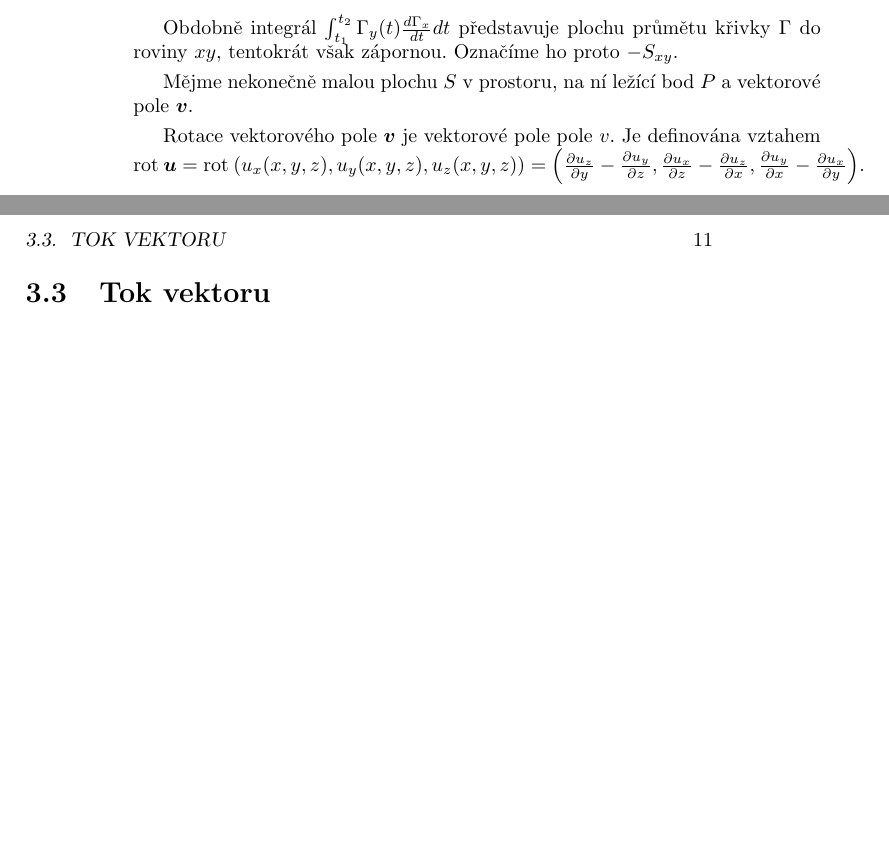
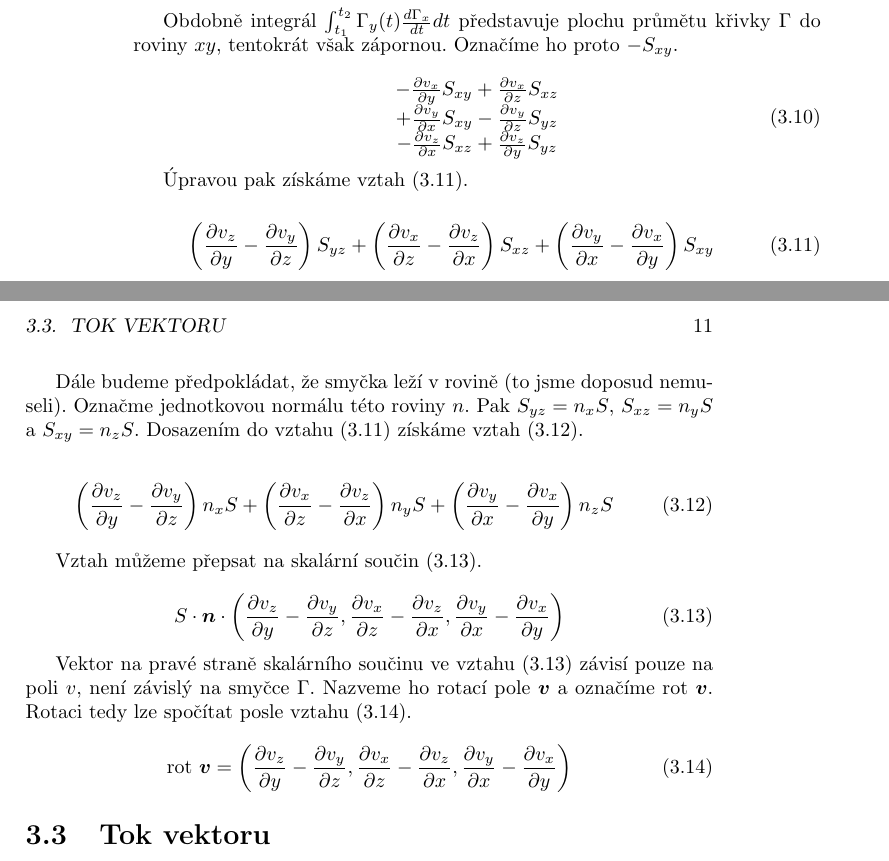
Before and after one commit to LezakPetr/poisson, a LaTeX book (poisson.tex): two parts of pages 10 and 11 of 25, joined at a grey line, cut so that both start at the same text, the shorter picture padded with empty space. Compiled offline with pdfLaTeX.

Commit message:
Dokoncena rotace

```diff
--- a/poisson.tex
+++ b/poisson.tex
@@ -225,11 +225,42 @@ Dále je tu integrál \(\int_{t_1}^{t_2} \Gamma_z(t) \frac{d \Gamma_x}{dt} dt\).
 
 Obdobně integrál \(\int_{t_1}^{t_2} \Gamma_y(t) \frac{d \Gamma_x}{dt} dt\) představuje plochu průmětu křivky \(\Gamma\) do roviny \(xy\), tentokrát však zápornou. Označíme ho proto \(-S_{xy}\).
 
+\begin{equation}
+\label{eq:rotace_3}
+\begin{matrix}
+-\frac{\partial v_x}{\partial y} S_{xy} + \frac{\partial v_x}{\partial z} S_{xz} \\
++ \frac{\partial v_y}{\partial x} S_{xy} - \frac{\partial v_y}{\partial z} S_{yz} \\
+- \frac{\partial v_z}{\partial x} S_{xz} + \frac{\partial v_z}{\partial y} S_{yz}
+\end{matrix}
+\end{equation}
 
-Mějme nekonečně malou plochu \(S\) v~prostoru, na ní ležící bod \(P\) a~vektorové pole \(\vect{v}\).
+Úpravou pak získáme vztah \eqref{eq:rotace_4}.
 
-Rotace vektorového pole \(\vect{v}\) je vektorové pole pole \(v\). Je definována vztahem \(\rot \ \vect{u} = \rot \ (u_x(x, y, z), u_y(x, y, z), u_z(x, y, z)) = \left(\frac{\partial u_z}{\partial y} - \frac{\partial u_y}{\partial z}, \frac{\partial u_x}{\partial z} - \frac{\partial u_z}{\partial x}, \frac{\partial u_y}{\partial x} - \frac{\partial u_x}{\partial y}\right)\).
+\begin{equation}
+\label{eq:rotace_4}
+\left( \frac{\partial v_z}{\partial y} - \frac{\partial v_y}{\partial z} \right) S_{yz} + \left( \frac{\partial v_x}{\partial z} - \frac{\partial v_z}{\partial x} \right) S_{xz} + \left( \frac{\partial v_y}{\partial x} - \frac{\partial v_x}{\partial y} \right) S_{xy}
+\end{equation}
 
+Dále budeme předpokládat, že smyčka leží v rovině (to jsme doposud nemuseli). Označme jednotkovou normálu této roviny \(n\). Pak \(S_{yz} = n_x S\), \(S_{xz} = n_y S\) a \(S_{xy} = n_z S\). Dosazením do vztahu \eqref{eq:rotace_4} získáme vztah \eqref{eq:rotace_5}.
+
+\begin{equation}
+\label{eq:rotace_5}
+\left( \frac{\partial v_z}{\partial y} - \frac{\partial v_y}{\partial z} \right) n_x S + \left( \frac{\partial v_x}{\partial z} - \frac{\partial v_z}{\partial x} \right) n_y S + \left( \frac{\partial v_y}{\partial x} - \frac{\partial v_x}{\partial y} \right) n_z S
+\end{equation}
+
+Vztah můžeme přepsat na skalární součin \eqref{eq:rotace_6}.
+
+\begin{equation}
+\label{eq:rotace_6}
+S \cdot \vect{n} \cdot \left(\frac{\partial v_z}{\partial y} - \frac{\partial v_y}{\partial z}, \frac{\partial v_x}{\partial z} - \frac{\partial v_z}{\partial x}, \frac{\partial v_y}{\partial x} - \frac{\partial v_x}{\partial y} \right)
+\end{equation}
+
+Vektor na pravé straně skalárního součinu ve vztahu \eqref{eq:rotace_6} závisí pouze na poli \(v\), není závislý na smyčce \(\Gamma\). Nazveme ho rotací pole \(\vect{v}\) a označíme \(\rot \ \vect{v}\). Rotaci tedy lze spočítat posle vztahu \eqref{eq:rotace_vypocet}.
+
+\begin{equation}
+\label{eq:rotace_vypocet}
+\rot \ \vect{v} = \left(\frac{\partial v_z}{\partial y} - \frac{\partial v_y}{\partial z}, \frac{\partial v_x}{\partial z} - \frac{\partial v_z}{\partial x}, \frac{\partial v_y}{\partial x} - \frac{\partial v_x}{\partial y} \right)
+\end{equation}
 
 \section{Tok vektoru}
 
```
Also changed, not shown: poisson.tex (6 more changed lines).
